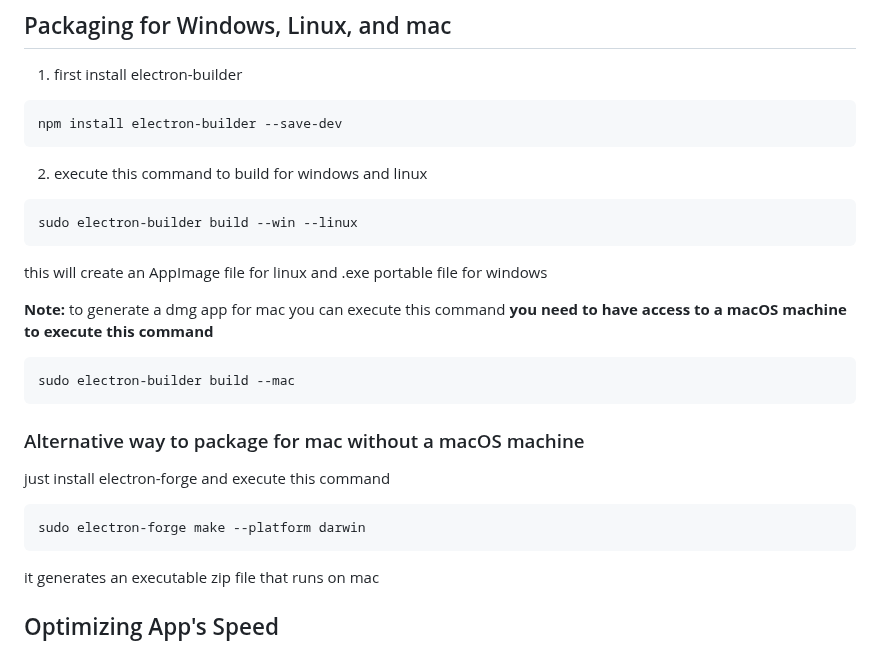
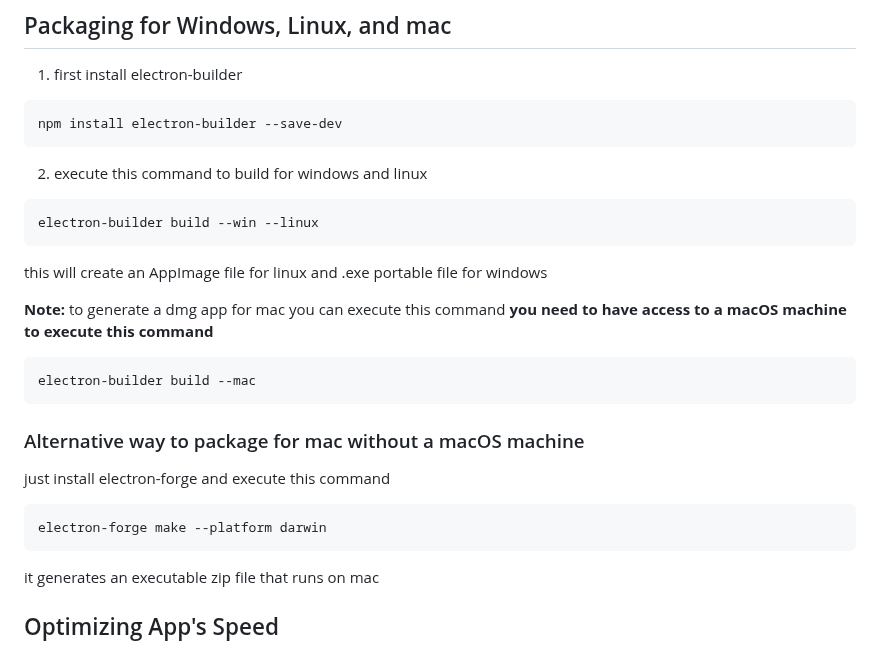
Before and after one commit to skforlee/AudioApp, a Markdown page: README.md, the part around the change. Rendered like a GitHub page.

Commit message:
pck: linux wind mac

````diff
--- a/README.md
+++ b/README.md
@@ -88,21 +88,21 @@ npm install electron-builder --save-dev
 
 2. execute this command to build for windows and linux
 ```bash
-sudo electron-builder build --win --linux
+electron-builder build --win --linux
 ```
 
 this will create an AppImage file for linux and .exe portable file for windows
 
 **Note:** to generate a dmg app for mac you can execute this command **you need to have access to a macOS machine to execute this command**
 ```bash
-sudo electron-builder build --mac
+electron-builder build --mac
 ```
 
 ### Alternative way to package for mac without a macOS machine
 
 just install electron-forge and execute this command
 ```bash
-sudo electron-forge make --platform darwin
+electron-forge make --platform darwin
 ```
 it generates an executable zip file that runs on mac
 
````
